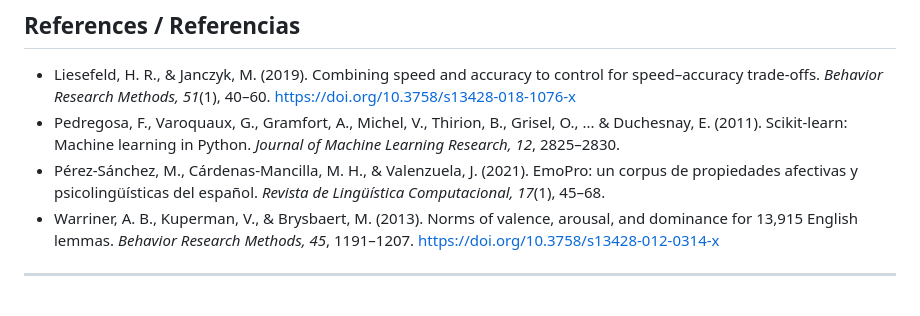
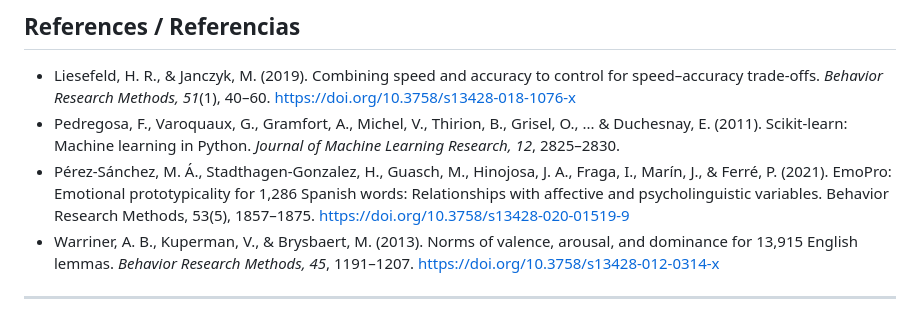
Before and after one commit to marcoscardenasmancilla/EmoLex, a Markdown page: README.md, the part around the change. GitHub-like rendering.

```diff
--- a/README.md
+++ b/README.md
@@ -72,7 +72,7 @@ Automatizar y mejorar la clasificación de palabras emocionales en español util
 
 - Liesefeld, H. R., & Janczyk, M. (2019). Combining speed and accuracy to control for speed–accuracy trade-offs. *Behavior Research Methods, 51*(1), 40–60. https://doi.org/10.3758/s13428-018-1076-x
 - Pedregosa, F., Varoquaux, G., Gramfort, A., Michel, V., Thirion, B., Grisel, O., ... & Duchesnay, E. (2011). Scikit-learn: Machine learning in Python. *Journal of Machine Learning Research, 12*, 2825–2830.
-- Pérez-Sánchez, M., Cárdenas-Mancilla, M. H., & Valenzuela, J. (2021). EmoPro: un corpus de propiedades afectivas y psicolingüísticas del español. *Revista de Lingüística Computacional, 17*(1), 45–68.
+- Pérez-Sánchez, M. Á., Stadthagen-Gonzalez, H., Guasch, M., Hinojosa, J. A., Fraga, I., Marín, J., & Ferré, P. (2021). EmoPro: Emotional prototypicality for 1,286 Spanish words: Relationships with affective and psycholinguistic variables. Behavior Research Methods, 53(5), 1857–1875. https://doi.org/10.3758/s13428-020-01519-9
 - Warriner, A. B., Kuperman, V., & Brysbaert, M. (2013). Norms of valence, arousal, and dominance for 13,915 English lemmas. *Behavior Research Methods, 45*, 1191–1207. https://doi.org/10.3758/s13428-012-0314-x
 
 ---
```
